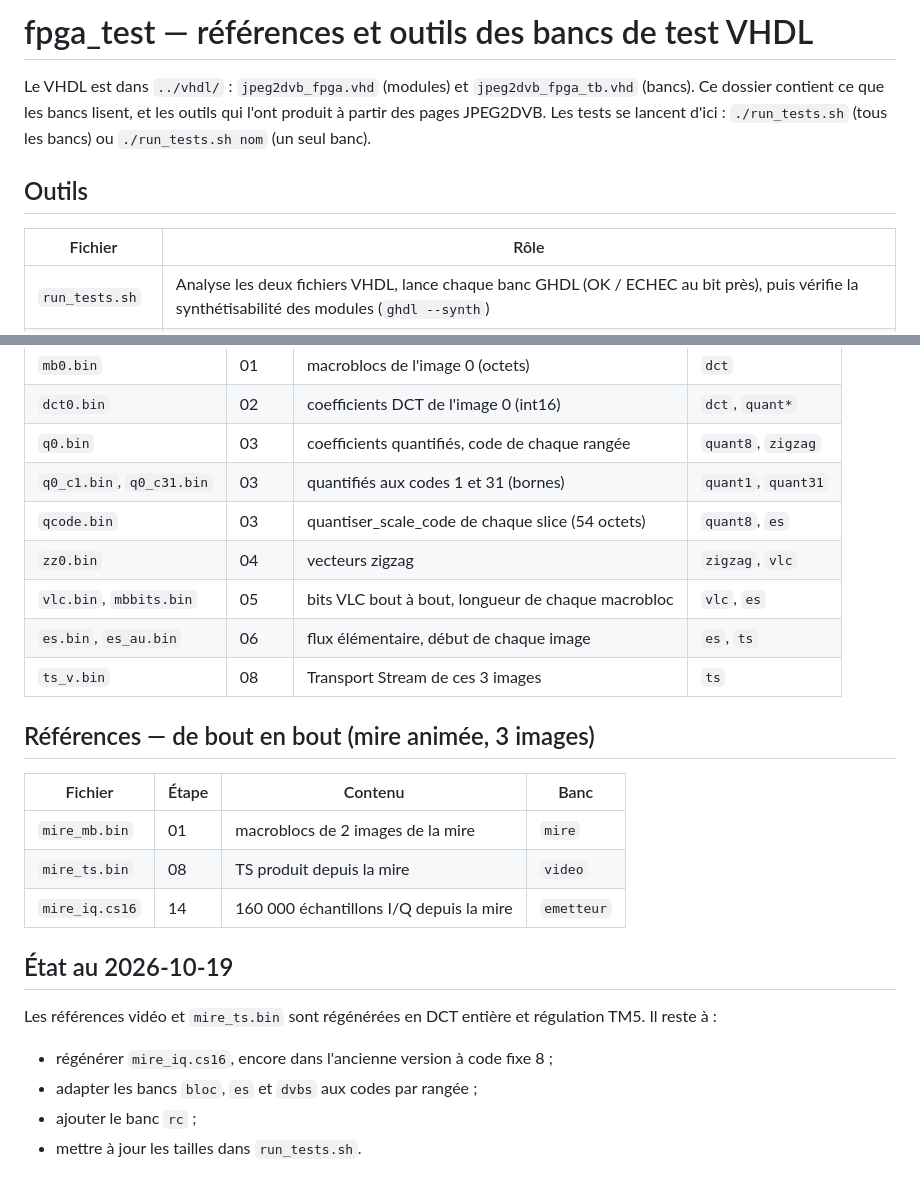
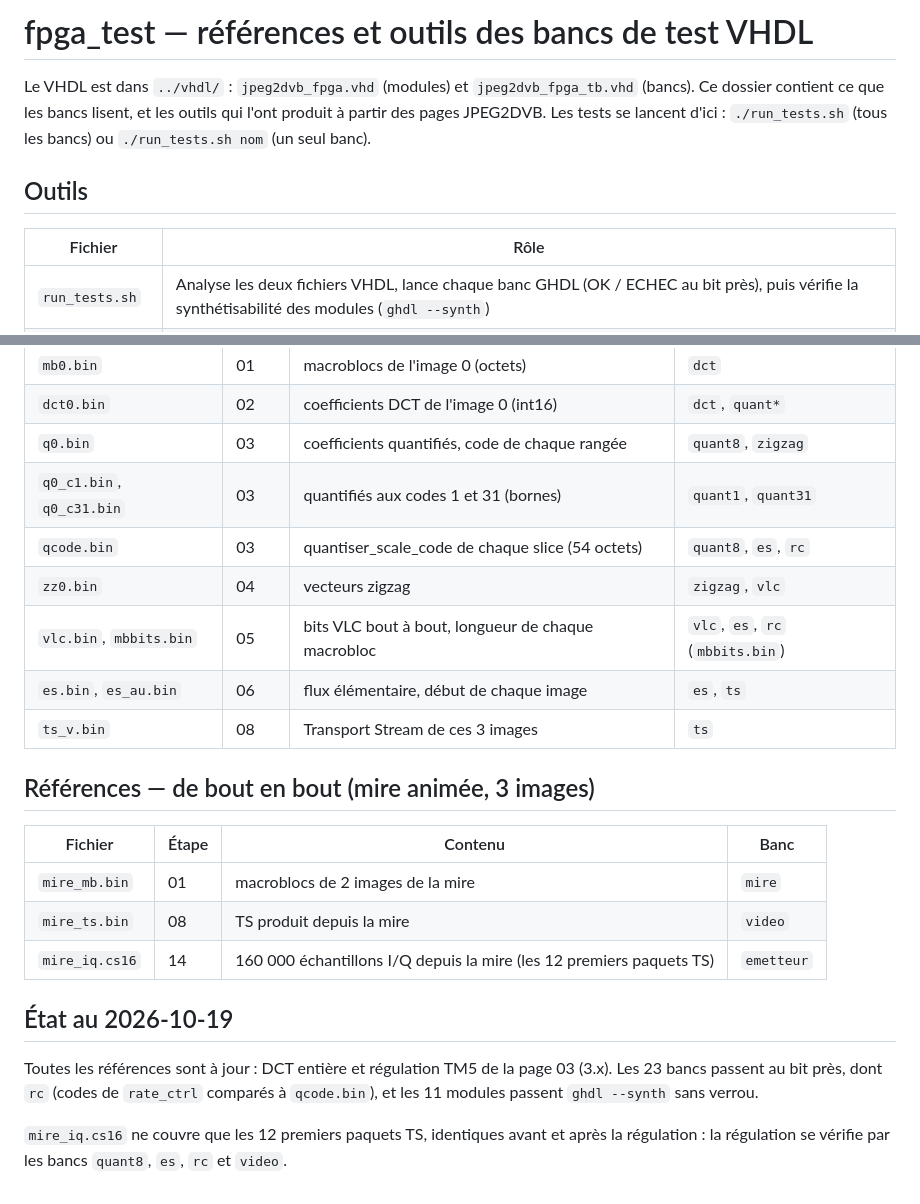
Before and after one commit to ericperret/JPEG2DVB, a Markdown page: fpga_test/README.md, 2 parts joined by grey strips. Drawn GitHub-style.

```diff
--- a/fpga_test/README.md
+++ b/fpga_test/README.md
@@ -4,9 +4,10 @@
   Objet      : rôle de chaque fichier du dossier fpga_test/ (bancs de test du VHDL)
   Auteur     : Eric PERRET
   Date       : 2026-10-19
-  Version    : 1.0
+  Version    : 1.1
   Licence    : CC BY-NC 4.0
   Historique : 1.0  2026-10-19  création
+               1.1  2026-10-19  banc rc ; état mis à jour (régulation TM5 vérifiée au bit près)
 -->
 
 # fpga_test — références et outils des bancs de test VHDL
@@ -54,9 +55,9 @@ Ces outils ne servent que si une page JPEG2DVB change : les références doivent
 | `dct0.bin` | 02 | coefficients DCT de l'image 0 (int16) | `dct`, `quant*` |
 | `q0.bin` | 03 | coefficients quantifiés, code de chaque rangée | `quant8`, `zigzag` |
 | `q0_c1.bin`, `q0_c31.bin` | 03 | quantifiés aux codes 1 et 31 (bornes) | `quant1`, `quant31` |
-| `qcode.bin` | 03 | quantiser_scale_code de chaque slice (54 octets) | `quant8`, `es` |
+| `qcode.bin` | 03 | quantiser_scale_code de chaque slice (54 octets) | `quant8`, `es`, `rc` |
 | `zz0.bin` | 04 | vecteurs zigzag | `zigzag`, `vlc` |
-| `vlc.bin`, `mbbits.bin` | 05 | bits VLC bout à bout, longueur de chaque macrobloc | `vlc`, `es` |
+| `vlc.bin`, `mbbits.bin` | 05 | bits VLC bout à bout, longueur de chaque macrobloc | `vlc`, `es`, `rc` (`mbbits.bin`) |
 | `es.bin`, `es_au.bin` | 06 | flux élémentaire, début de chaque image | `es`, `ts` |
 | `ts_v.bin` | 08 | Transport Stream de ces 3 images | `ts` |
 
@@ -66,12 +67,10 @@ Ces outils ne servent que si une page JPEG2DVB change : les références doivent
 |---|---|---|---|
 | `mire_mb.bin` | 01 | macroblocs de 2 images de la mire | `mire` |
 | `mire_ts.bin` | 08 | TS produit depuis la mire | `video` |
-| `mire_iq.cs16` | 14 | 160 000 échantillons I/Q depuis la mire | `emetteur` |
+| `mire_iq.cs16` | 14 | 160 000 échantillons I/Q depuis la mire (les 12 premiers paquets TS) | `emetteur` |
 
 ## État au 2026-10-19
 
-Les références vidéo et `mire_ts.bin` sont régénérées en DCT entière et régulation TM5. Il reste à :
-- régénérer `mire_iq.cs16`, encore dans l'ancienne version à code fixe 8 ;
-- adapter les bancs `bloc`, `es` et `dvbs` aux codes par rangée ;
-- ajouter le banc `rc` ;
-- mettre à jour les tailles dans `run_tests.sh`.
+Toutes les références sont à jour : DCT entière et régulation TM5 de la page 03 (3.x). Les 23 bancs passent au bit près, dont `rc` (codes de `rate_ctrl` comparés à `qcode.bin`), et les 11 modules passent `ghdl --synth` sans verrou.
+
+`mire_iq.cs16` ne couvre que les 12 premiers paquets TS, identiques avant et après la régulation : la régulation se vérifie par les bancs `quant8`, `es`, `rc` et `video`.
```
Also changed, not shown: vhdl/LISEZMOI.md (+8 -6 lines), vhdl/README.md (+8 -6 lines).
